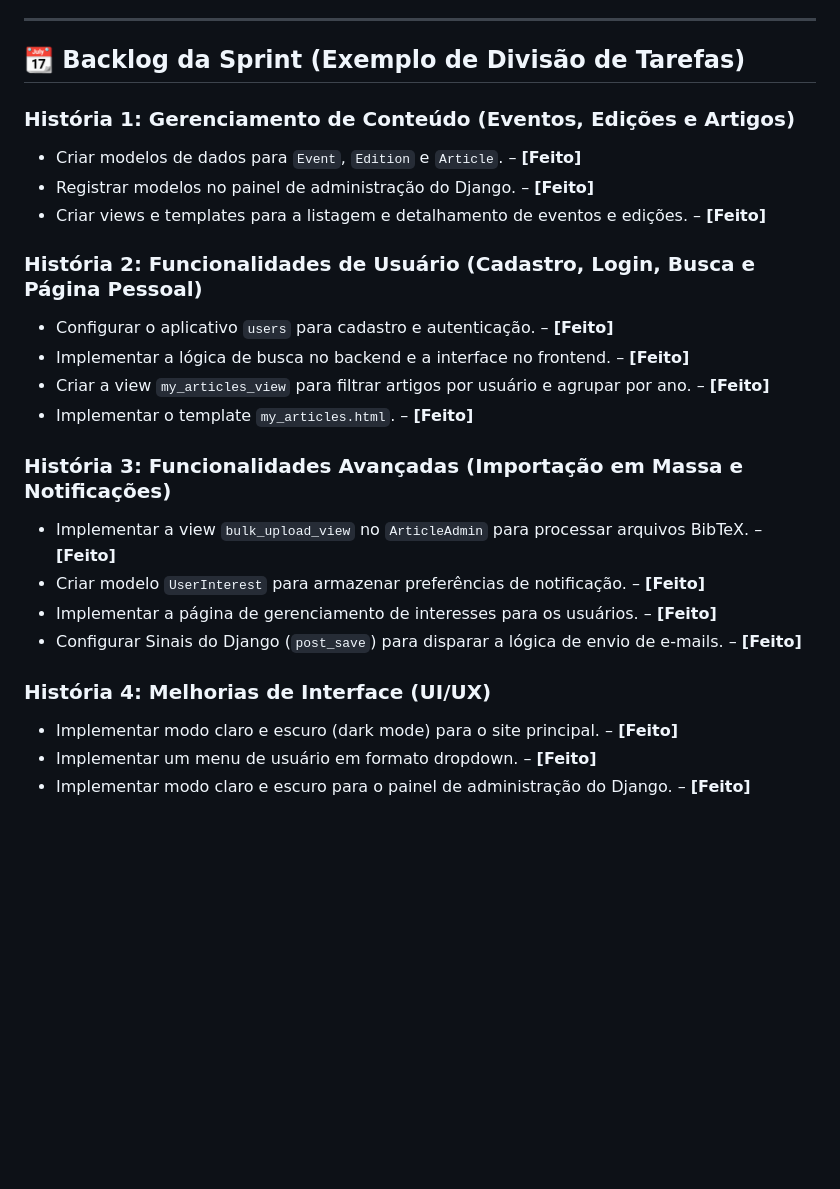
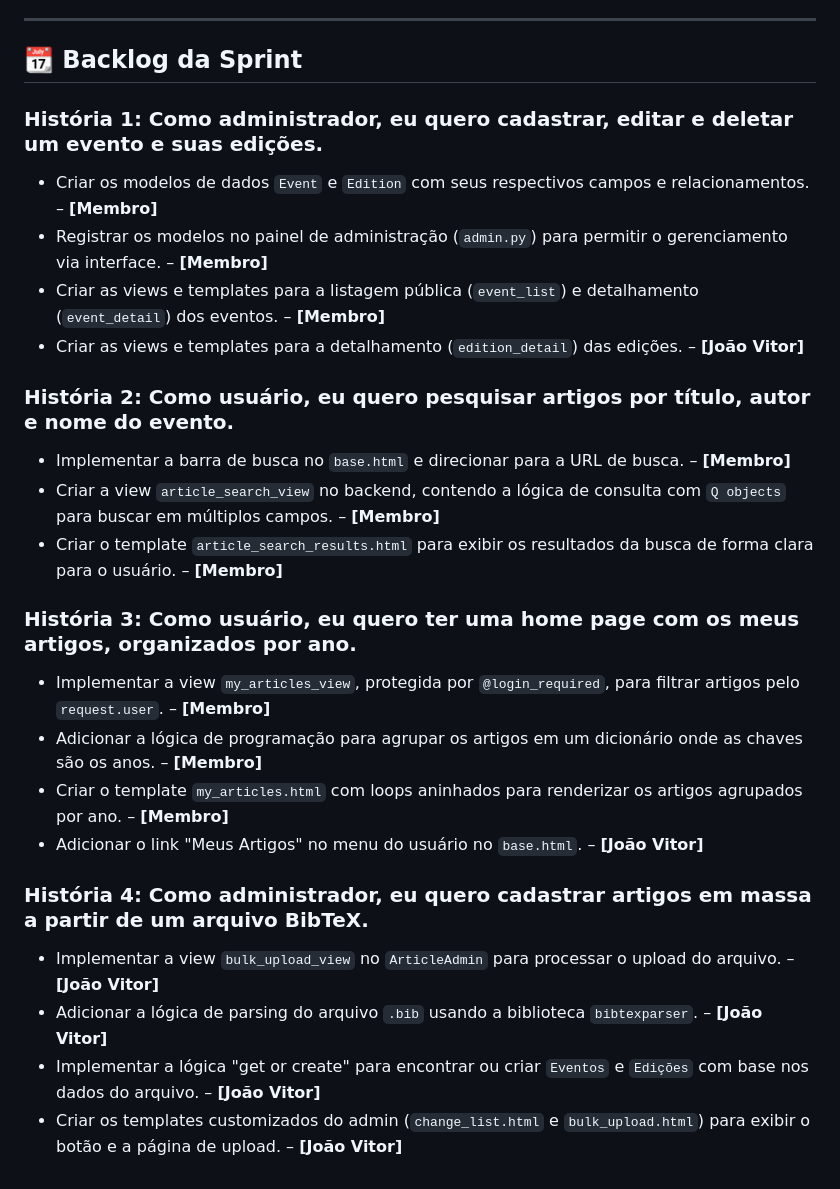
Before and after one commit to joaovg0111/Biblioteca-de-Artigos, a Markdown page: README.md, the part around the change. GitHub-like rendering; blank space fills up the shorter version.

```diff
--- a/README.md
+++ b/README.md
@@ -60,26 +60,27 @@ As instruções detalhadas para configurar o ambiente de desenvolvimento, instal
 
 ---
 
-## 📆 Backlog da Sprint (Exemplo de Divisão de Tarefas)
+## 📆 Backlog da Sprint
 
-### História 1: Gerenciamento de Conteúdo (Eventos, Edições e Artigos)
-- Criar modelos de dados para `Event`, `Edition` e `Article`. – **[Feito]**
-- Registrar modelos no painel de administração do Django. – **[Feito]**
-- Criar views e templates para a listagem e detalhamento de eventos e edições. – **[Feito]**
+### História 1: Como administrador, eu quero cadastrar, editar e deletar um evento e suas edições.
+- Criar os modelos de dados `Event` e `Edition` com seus respectivos campos e relacionamentos. – **[Membro]**
+- Registrar os modelos no painel de administração (`admin.py`) para permitir o gerenciamento via interface. – **[Membro]**
+- Criar as views e templates para a listagem pública (`event_list`) e detalhamento (`event_detail`) dos eventos. – **[Membro]**
+- Criar as views e templates para a detalhamento (`edition_detail`) das edições. – **[João Vitor]**
 
-### História 2: Funcionalidades de Usuário (Cadastro, Login, Busca e Página Pessoal)
-- Configurar o aplicativo `users` para cadastro e autenticação. – **[Feito]**
-- Implementar a lógica de busca no backend e a interface no frontend. – **[Feito]**
-- Criar a view `my_articles_view` para filtrar artigos por usuário e agrupar por ano. – **[Feito]**
-- Implementar o template `my_articles.html`. – **[Feito]**
+### História 2: Como usuário, eu quero pesquisar artigos por título, autor e nome do evento.
+- Implementar a barra de busca no `base.html` e direcionar para a URL de busca. – **[Membro]**
+- Criar a view `article_search_view` no backend, contendo a lógica de consulta com `Q objects` para buscar em múltiplos campos. – **[Membro]**
+- Criar o template `article_search_results.html` para exibir os resultados da busca de forma clara para o usuário. – **[Membro]**
 
-### História 3: Funcionalidades Avançadas (Importação em Massa e Notificações)
-- Implementar a view `bulk_upload_view` no `ArticleAdmin` para processar arquivos BibTeX. – **[Feito]**
-- Criar modelo `UserInterest` para armazenar preferências de notificação. – **[Feito]**
-- Implementar a página de gerenciamento de interesses para os usuários. – **[Feito]**
-- Configurar Sinais do Django (`post_save`) para disparar a lógica de envio de e-mails. – **[Feito]**
+### História 3: Como usuário, eu quero ter uma home page com os meus artigos, organizados por ano.
+- Implementar a view `my_articles_view`, protegida por `@login_required`, para filtrar artigos pelo `request.user`. – **[Membro]**
+- Adicionar a lógica de programação para agrupar os artigos em um dicionário onde as chaves são os anos. – **[Membro]**
+- Criar o template `my_articles.html` com loops aninhados para renderizar os artigos agrupados por ano. – **[Membro]**
+- Adicionar o link "Meus Artigos" no menu do usuário no `base.html`. – **[João Vitor]**
 
-### História 4: Melhorias de Interface (UI/UX)
-- Implementar modo claro e escuro (dark mode) para o site principal. – **[Feito]**
-- Implementar um menu de usuário em formato dropdown. – **[Feito]**
-- Implementar modo claro e escuro para o painel de administração do Django. – **[Feito]**
+### História 4: Como administrador, eu quero cadastrar artigos em massa a partir de um arquivo BibTeX.
+- Implementar a view `bulk_upload_view` no `ArticleAdmin` para processar o upload do arquivo. – **[João Vitor]**
+- Adicionar a lógica de parsing do arquivo `.bib` usando a biblioteca `bibtexparser`. – **[João Vitor]**
+- Implementar a lógica "get or create" para encontrar ou criar `Eventos` e `Edições` com base nos dados do arquivo. – **[João Vitor]**
+- Criar os templates customizados do admin (`change_list.html` e `bulk_upload.html`) para exibir o botão e a página de upload. – **[João Vitor]**
```
